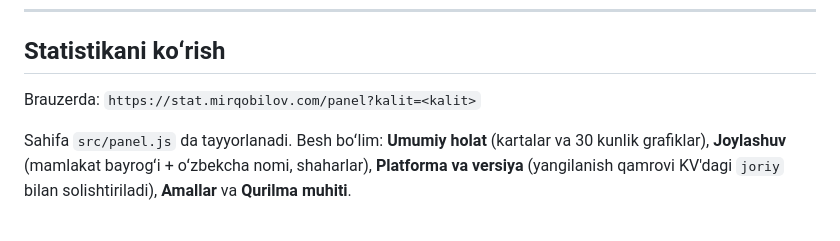
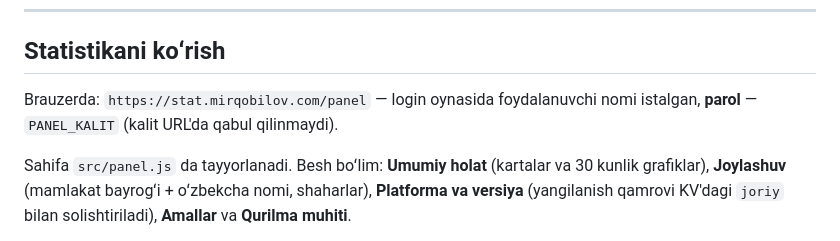
Before and after one commit to MuhammadMirrr/kotib, a Markdown page: statistika/README.md, the part around the change. GitHub-like rendering.

Commit message:
statistika/README: panelga kirish yoʻriqnomasi

```diff
--- a/statistika/README.md
+++ b/statistika/README.md
@@ -122,7 +122,8 @@ ushlaydi; `--reliz` bilan esa eski qolgan joylarni ham koʻrsatadi.
 
 ## Statistikani koʻrish
 
-Brauzerda: `https://stat.mirqobilov.com/panel?kalit=<kalit>`
+Brauzerda: `https://stat.mirqobilov.com/panel` — login oynasida foydalanuvchi nomi
+istalgan, **parol** — `PANEL_KALIT` (kalit URL'da qabul qilinmaydi).
 
 Sahifa `src/panel.js` da tayyorlanadi. Besh boʻlim: **Umumiy holat** (kartalar
 va 30 kunlik grafiklar), **Joylashuv** (mamlakat bayrogʻi + oʻzbekcha nomi,
```
